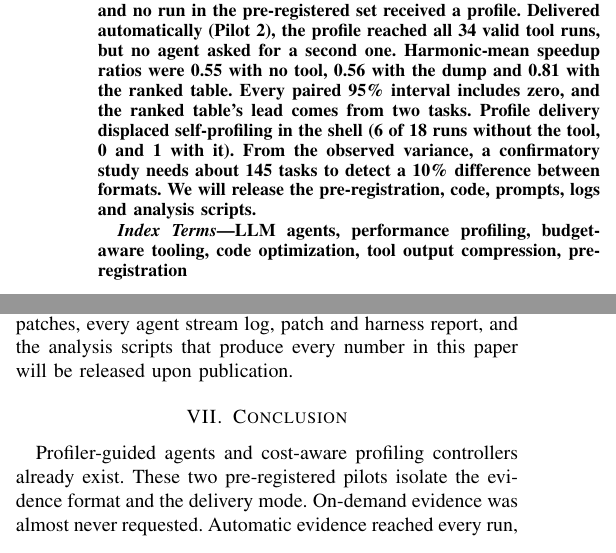
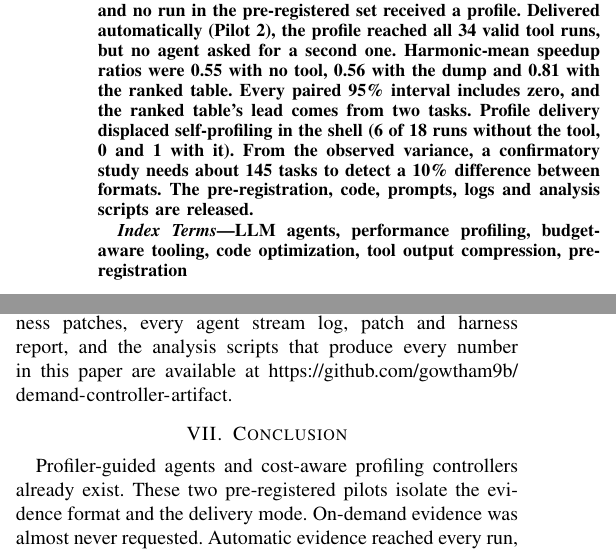
Before and after one commit to gowtham9b/demand-controller-artifact, a LaTeX paper (paper/paper.tex): two parts of the columns of pages 1 and 5 of 6, joined at a grey line, cut so that both start at the same text. Compiled offline with pdfLaTeX.

Commit message:
Camera-ready paper with artifact link
Co-authored-by: Cursor <cursoragent@cursor.com>

```diff
--- a/paper/paper.tex
+++ b/paper/paper.tex
@@ -41,9 +41,8 @@ with no tool, 0.56 with the dump and 0.81 with the ranked table. Every paired
 95\% interval includes zero, and the ranked table's lead comes from two
 tasks. Profile delivery displaced self-profiling in the shell (6 of 18 runs
 without the tool, 0 and 1 with it). From the observed variance, a confirmatory
-study needs about 145 tasks to detect a 10\% difference between formats. We
-will release the pre-registration, code, prompts, logs and analysis
-scripts.
+study needs about 145 tasks to detect a 10\% difference between formats. The
+pre-registration, code, prompts, logs and analysis scripts are released.
 \end{abstract}
 
 \begin{IEEEkeywords}
@@ -605,8 +604,8 @@ may have seen in training.
 \textbf{Artifact.}\label{sec:artifact} The pre-registration with
 timestamped amendments, controller, profiler runner, prompts, task lists,
 harness patches, every agent stream log, patch and harness report, and the
-analysis scripts that produce every number in this paper will be released
-upon publication.
+analysis scripts that produce every number in this paper are available at
+\url{https://github.com/gowtham9b/demand-controller-artifact}.
 
 \section{Conclusion}
 
```
Also changed, not shown: paper/paper.pdf.
